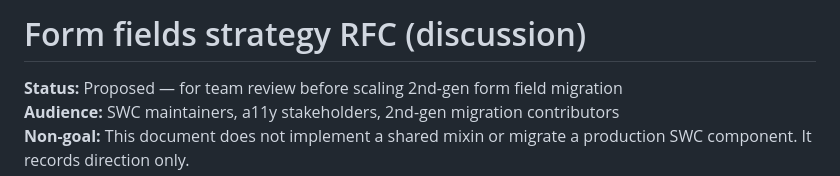
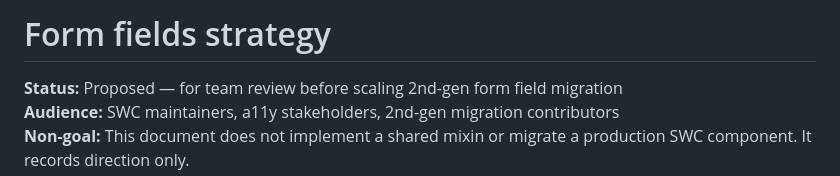
Before and after one commit to nikkimk/web-component-form-strategy-demos, a Markdown page: README.md, the part around the change. Rendered like a GitHub page.

```diff
--- a/README.md
+++ b/README.md
@@ -1,4 +1,4 @@
-# Form fields strategy RFC (discussion)
+# Form fields strategy
 
 **Status:** Proposed — for team review before scaling 2nd-gen form field migration
 **Audience:** SWC maintainers, a11y stakeholders, 2nd-gen migration contributors
```
